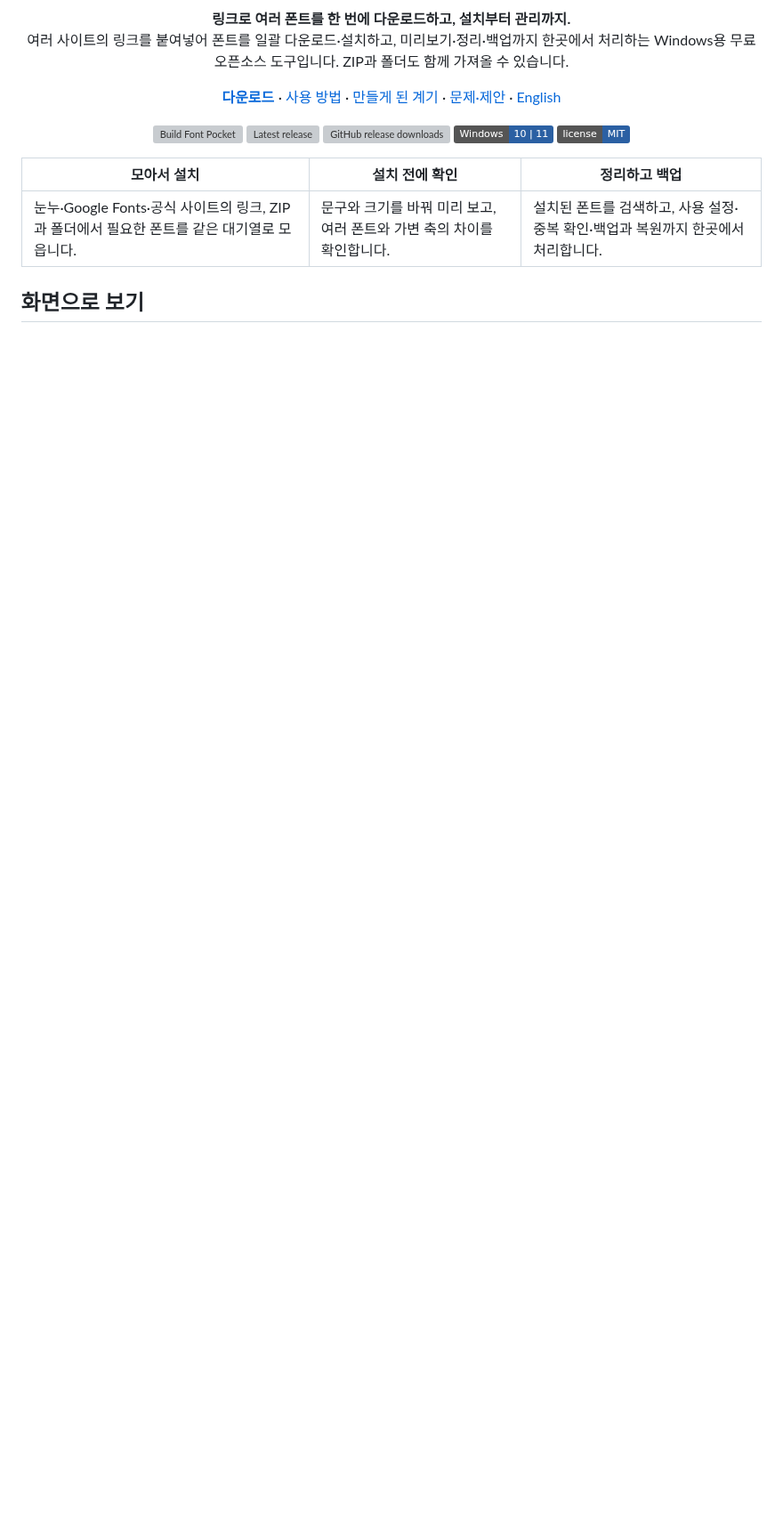
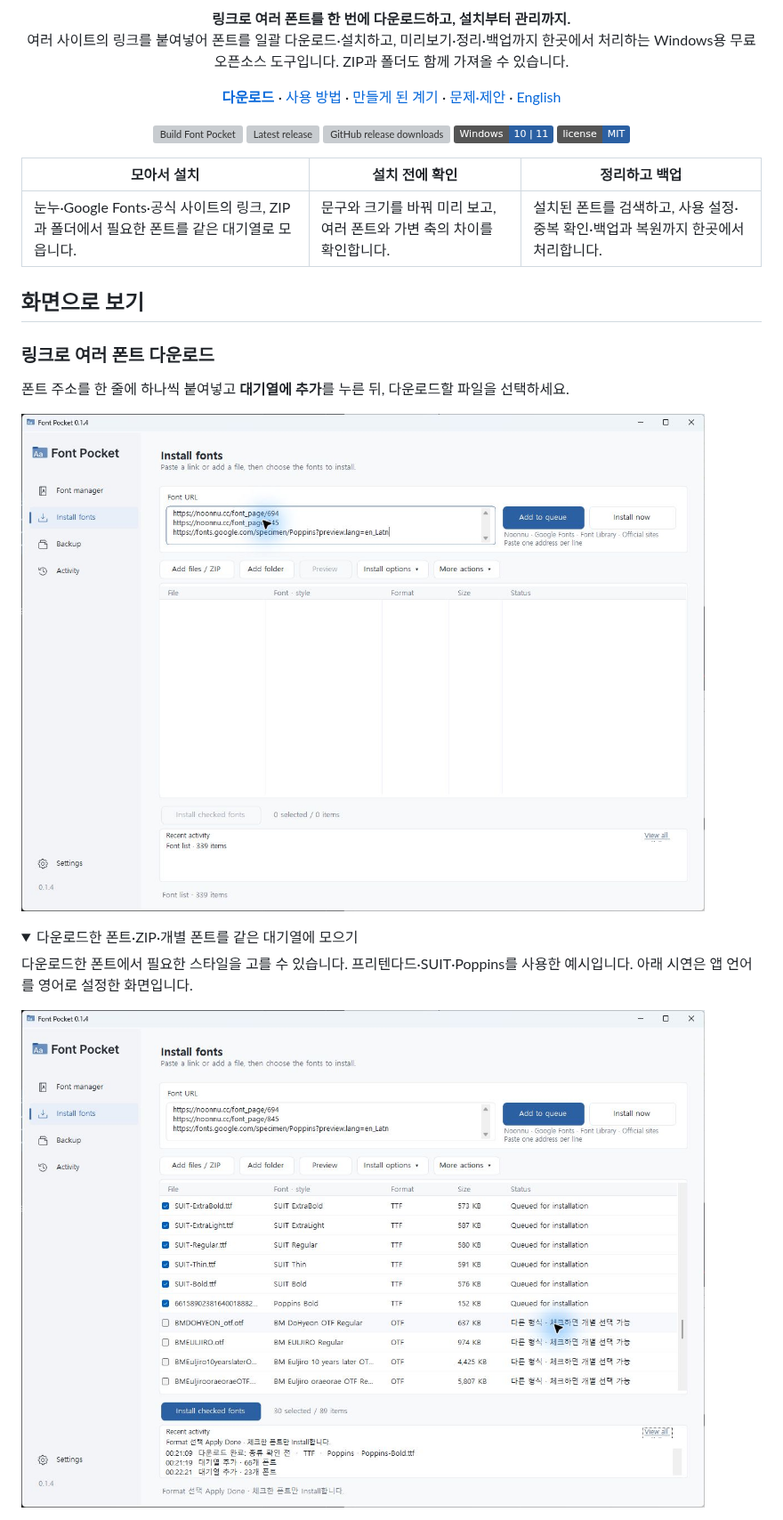
Before and after one commit to tae0604/font-pocket, a Markdown page: README.ko.md, the part around one of its changes. Shown at 89% size. Rendered like a GitHub page; pictures changed too: docs/images/font-download-links-en.png (added), docs/images/font-download-queue-en.png (added); folded sections open; badges without logos; blank space fills up the shorter version; grey boxes are pictures that could not be loaded.

Commit message:
Show batch font downloads and mixed ZIP/OTF imports in README

```diff
--- a/README.ko.md
+++ b/README.ko.md
@@ -30,3 +30,17 @@
 | 눈누·Google Fonts·공식 사이트의 링크, ZIP과 폴더에서 필요한 폰트를 같은 대기열로 모읍니다. | 문구와 크기를 바꿔 미리 보고, 여러 폰트와 가변 축의 차이를 확인합니다. | 설치된 폰트를 검색하고, 사용 설정·중복 확인·백업과 복원까지 한곳에서 처리합니다. |
 
 ## 화면으로 보기
+
+### 링크로 여러 폰트 다운로드
+
+폰트 주소를 한 줄에 하나씩 붙여넣고 **대기열에 추가**를 누른 뒤, 다운로드할 파일을 선택하세요.
+
+![여러 폰트 링크를 한 번에 입력하는 화면 — 영어 UI](docs/images/font-download-links-en.png)
+
+<details>
+<summary>다운로드한 폰트·ZIP·개별 폰트를 같은 대기열에 모으기</summary>
+
+다운로드한 폰트에서 필요한 스타일을 고를 수 있습니다. 프리텐다드·SUIT·Poppins를 사용한 예시입니다. 아래 시연은 앱 언어를 영어로 설정한 화면입니다.
+
+![다운로드한 SUIT·Poppins와 추가한 폰트 파일이 모인 대기열](docs/images/font-download-queue-en.png)
+
```
Also changed, not shown: other parts of README.ko.md (+15 -0 lines), README.md (+29 -0 lines), docs/images/font-download-files-en.png (added).
